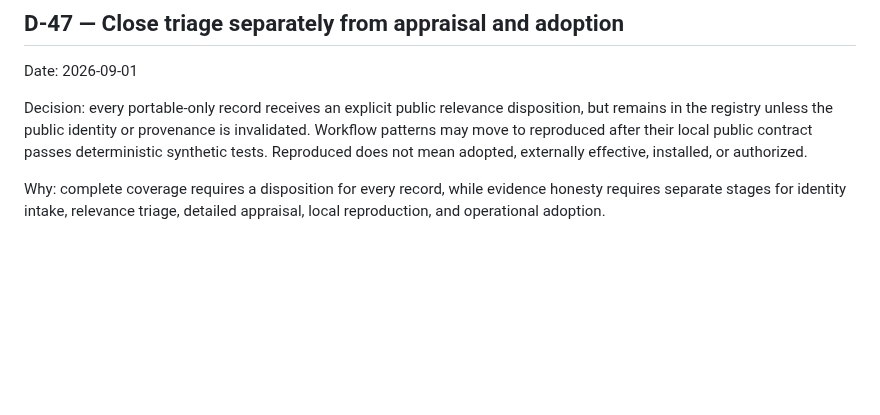
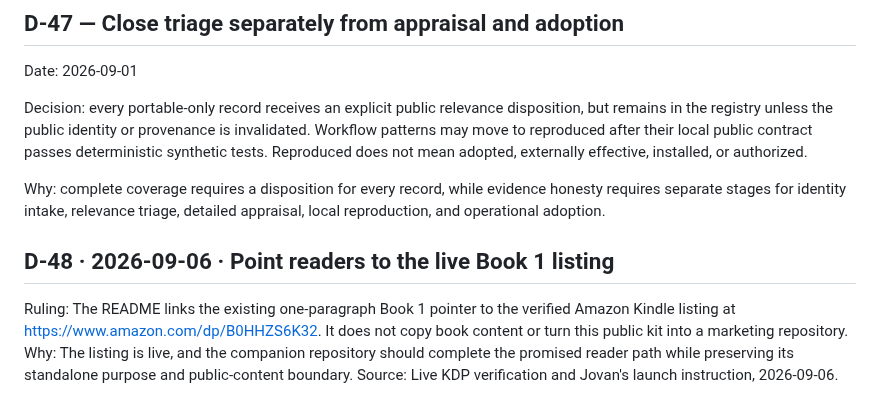
Before and after one commit to The-825/breadcrumbs, a Markdown page: planning/DECISIONS.md, the part around the change. GitHub-like rendering; blank space fills up the shorter version.

```diff
--- a/planning/DECISIONS.md
+++ b/planning/DECISIONS.md
@@ -556,3 +556,12 @@ externally effective, installed, or authorized.
 Why: complete coverage requires a disposition for every record, while evidence
 honesty requires separate stages for identity intake, relevance triage, detailed
 appraisal, local reproduction, and operational adoption.
+
+## D-48 · 2026-09-06 · Point readers to the live Book 1 listing
+
+Ruling: The README links the existing one-paragraph Book 1 pointer to the verified
+Amazon Kindle listing at https://www.amazon.com/dp/B0HHZS6K32. It does not copy book
+content or turn this public kit into a marketing repository.
+Why: The listing is live, and the companion repository should complete the promised
+reader path while preserving its standalone purpose and public-content boundary.
+Source: Live KDP verification and Jovan's launch instruction, 2026-09-06.
```
Also changed, not shown: README.md (+4 -2 lines).
